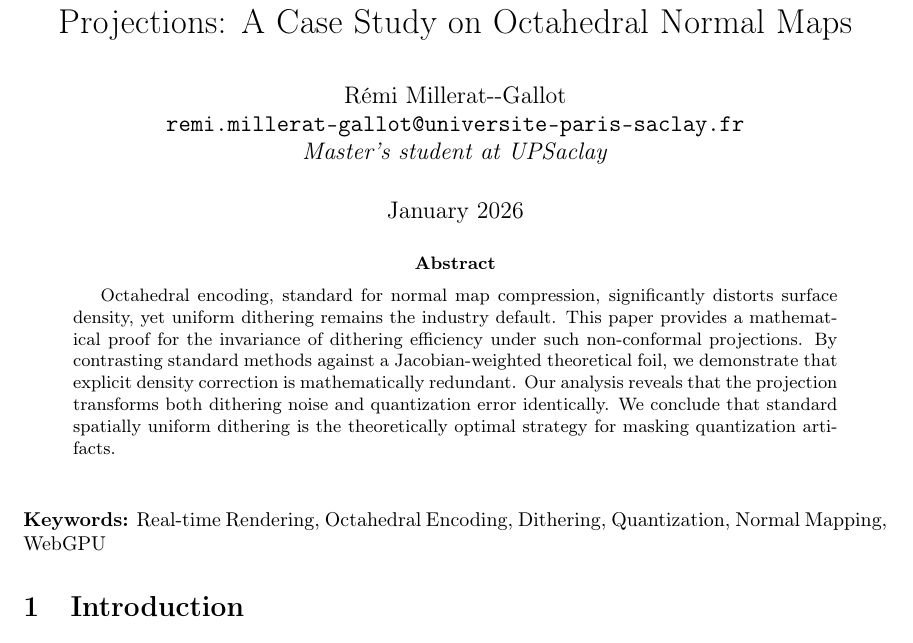
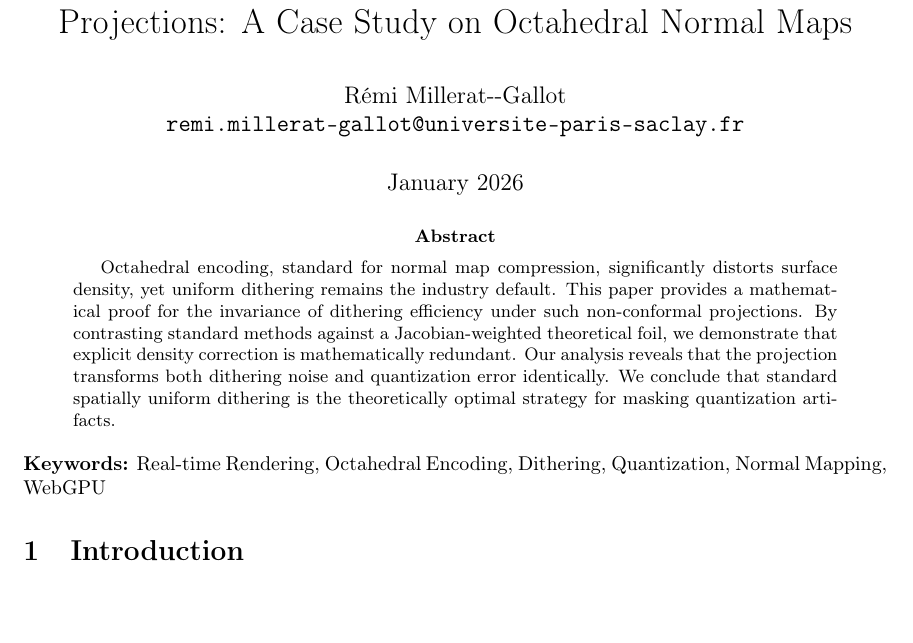
Before and after one commit to Bafy78/dithering-in-octahedral, a LaTeX paper (latex/main.tex): part of page 1 of 10, cut so that both start at the same text. Compiled offline with pdfLaTeX.

Commit message:
Paper V1

```diff
--- a/latex/main.tex
+++ b/latex/main.tex
@@ -25,7 +25,6 @@
 \author{
   Rémi Millerat-{}-Gallot \\
   \texttt{remi.millerat--gallot@universite-paris-saclay.fr} \\
-  \textit{Master's student at UPSaclay}
 }
 \date{January 2026}
 
@@ -37,7 +36,6 @@
     Octahedral encoding, standard for normal map compression, significantly distorts surface density, yet uniform dithering remains the industry default. This paper provides a mathematical proof for the invariance of dithering efficiency under such non-conformal projections. By contrasting standard methods against a Jacobian-weighted theoretical foil, we demonstrate that explicit density correction is mathematically redundant. Our analysis reveals that the projection transforms both dithering noise and quantization error identically. We conclude that standard spatially uniform dithering is the theoretically optimal strategy for masking quantization artifacts.
 \end{abstract}
 
-\vspace{0.5cm}
 \noindent \textbf{Keywords:} Real-time Rendering, Octahedral Encoding, Dithering, Quantization, Normal Mapping, WebGPU
 
 \section{Introduction}
```
Also changed, not shown: dithering_in_octahedral.pdf (added).
